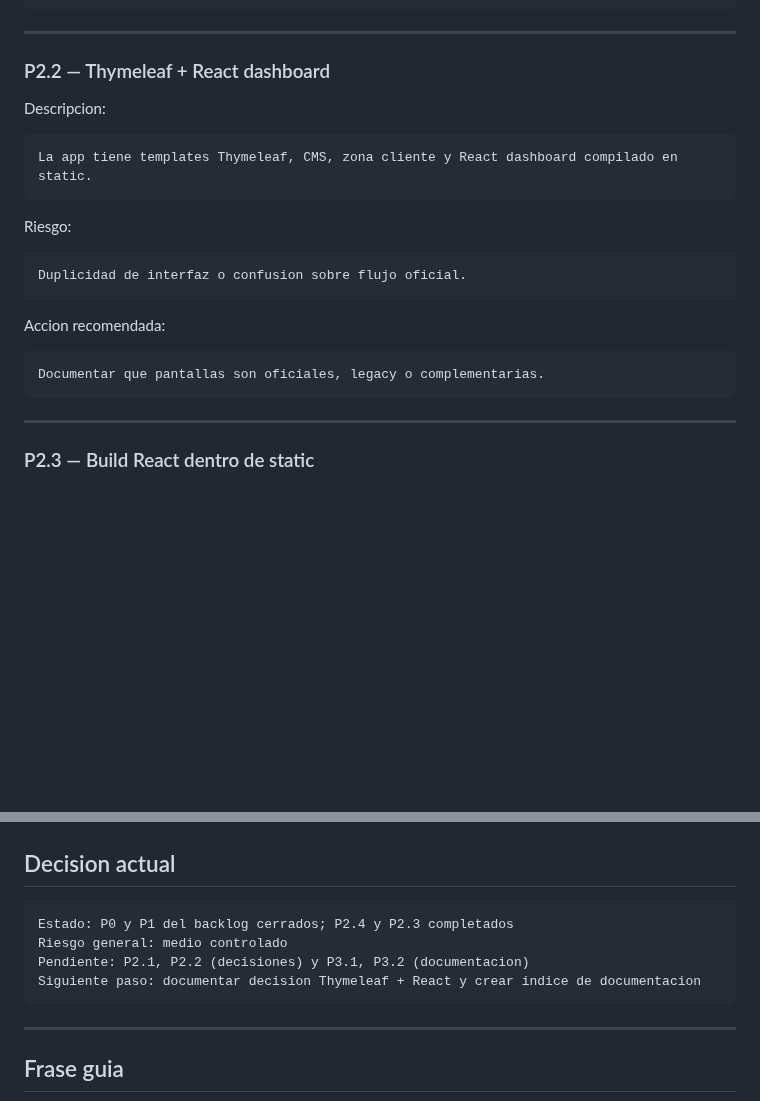
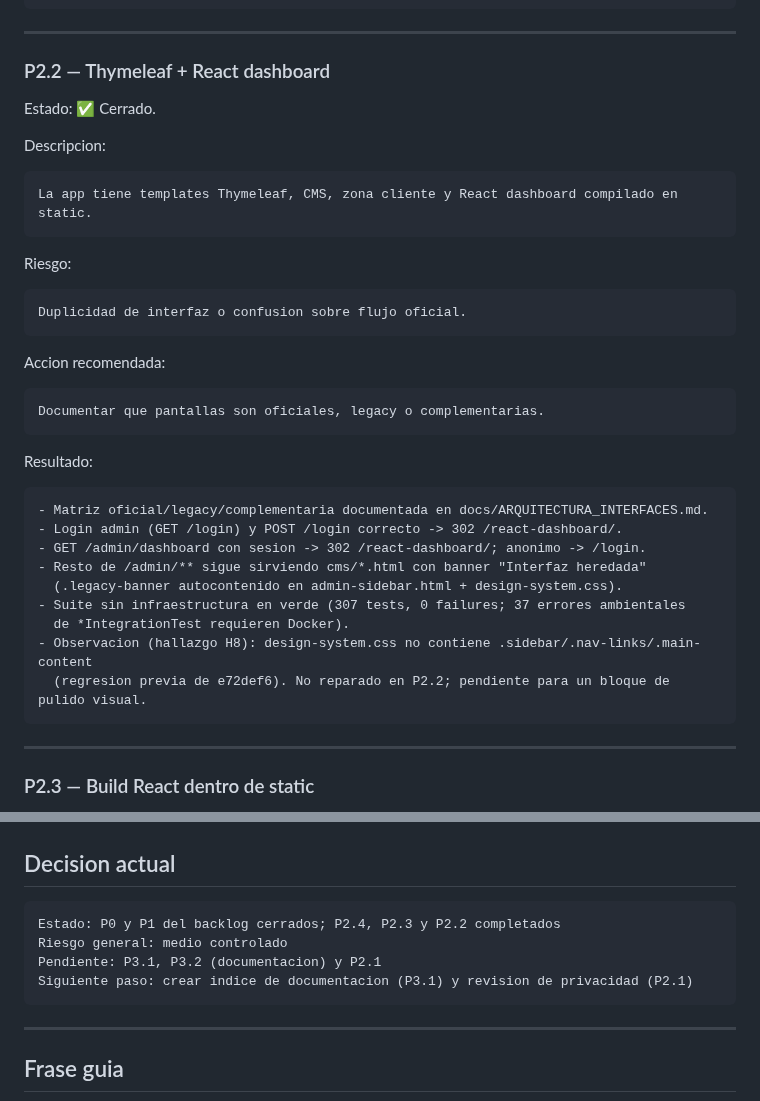
Before and after one commit to DAW1BSergiomg26/Envios_Paraguay_CMS, a Markdown page: docs/HARDENING_BACKLOG_ENVIOS_CMS.md, 2 parts joined by grey strips. Rendered like a GitHub page; blank space fills up the shorter version.

Commit message:
docs: documenta arquitectura de interfaces y cierra P2.2 (#P2.2)

````diff
--- a/docs/HARDENING_BACKLOG_ENVIOS_CMS.md
+++ b/docs/HARDENING_BACKLOG_ENVIOS_CMS.md
@@ -323,6 +323,8 @@ Crear decision log: conservar, renombrar o separar modulos.
 
 ### P2.2 — Thymeleaf + React dashboard
 
+Estado: ✅ Cerrado.
+
 Descripcion:
 
 ```text
@@ -339,6 +341,20 @@ Accion recomendada:
 
 ```text
 Documentar que pantallas son oficiales, legacy o complementarias.
+```
+
+Resultado:
+
+```text
+- Matriz oficial/legacy/complementaria documentada en docs/ARQUITECTURA_INTERFACES.md.
+- Login admin (GET /login) y POST /login correcto -> 302 /react-dashboard/.
+- GET /admin/dashboard con sesion -> 302 /react-dashboard/; anonimo -> /login.
+- Resto de /admin/** sigue sirviendo cms/*.html con banner "Interfaz heredada"
+  (.legacy-banner autocontenido en admin-sidebar.html + design-system.css).
+- Suite sin infraestructura en verde (307 tests, 0 failures; 37 errores ambientales
+  de *IntegrationTest requieren Docker).
+- Observacion (hallazgo H8): design-system.css no contiene .sidebar/.nav-links/.main-content
+  (regresion previa de e72def6). No reparado en P2.2; pendiente para un bloque de pulido visual.
 ```
 
 ---
@@ -485,10 +501,10 @@ refactor naming
 ## Decision actual
 
 ```text
-Estado: P0 y P1 del backlog cerrados; P2.4 y P2.3 completados
+Estado: P0 y P1 del backlog cerrados; P2.4, P2.3 y P2.2 completados
 Riesgo general: medio controlado
-Pendiente: P2.1, P2.2 (decisiones) y P3.1, P3.2 (documentacion)
-Siguiente paso: documentar decision Thymeleaf + React y crear indice de documentacion
+Pendiente: P3.1, P3.2 (documentacion) y P2.1
+Siguiente paso: crear indice de documentacion (P3.1) y revision de privacidad (P2.1)
 ```
 
 ---
````
Also changed, not shown: docs/ARQUITECTURA_INTERFACES.md (added, +59 -0 lines).
